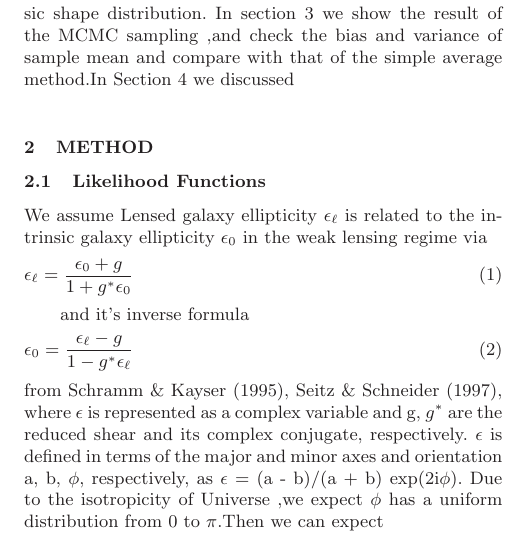
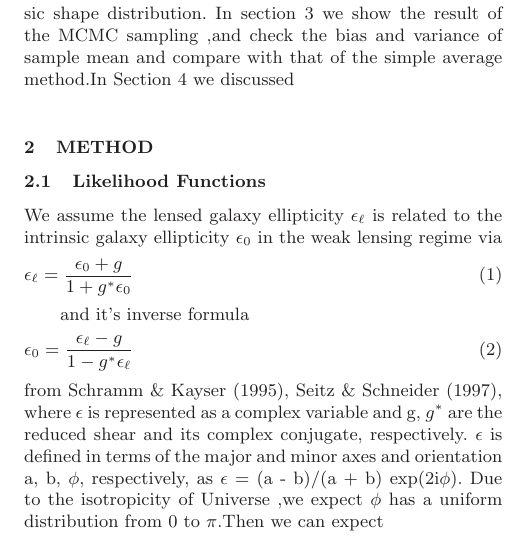
Before and after one commit to julywater/WeakLensing, a LaTeX paper (docs/ms.tex): part of one column of page 2 of 4, cut so that both start at the same text. Compiled offline with LaTeX, dvips and Ghostscript; a LaTeX package or settings file that is missing is left out.

Commit message:
Update ms.tex

```diff
--- a/docs/ms.tex
+++ b/docs/ms.tex
@@ -190,7 +190,7 @@ method.In Section 4 we discussed
 
 \subsection{Likelihood Functions}
 
-We assume Lensed galaxy ellipticity $\epsilon_{\ell}$ is related
+We assume the lensed galaxy ellipticity $\epsilon_{\ell}$ is related
 to the intrinsic galaxy ellipticity $\epsilon_{0}$ in the weak lensing
 regime via
 \begin{equation}
```
